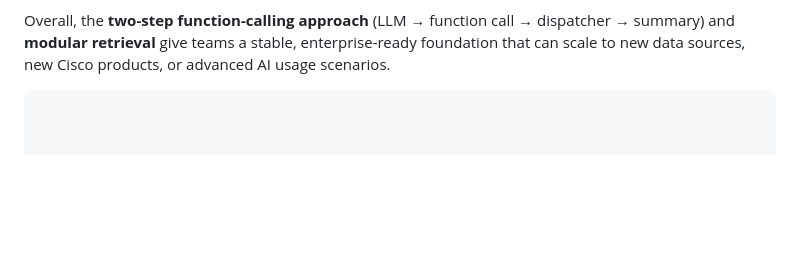
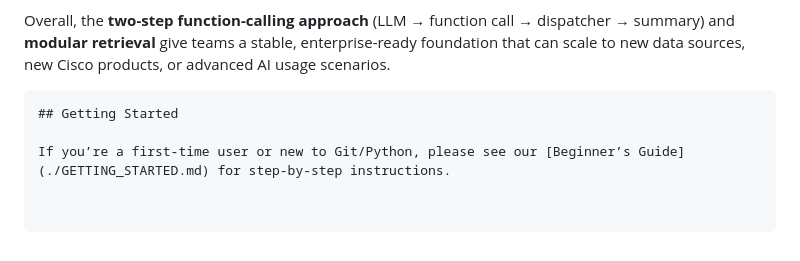
Before and after one commit to APO-SRE/cisco-data-bridge-ai-agent, a Markdown page: README.md, the part around the change. GitHub-like rendering; blank space fills up the shorter version.

Commit message:
Added Getting Started Instructions

````diff
--- a/README.md
+++ b/README.md
@@ -178,3 +178,6 @@ style Clients fill:#D1FFD1,stroke:#333,stroke-width:2px
 
 Overall, the **two-step function-calling approach** (LLM → function call → dispatcher → summary) and **modular retrieval** give teams a stable, enterprise-ready foundation that can scale to new data sources, new Cisco products, or advanced AI usage scenarios.
 ```
+## Getting Started
+
+If you’re a first-time user or new to Git/Python, please see our [Beginner’s Guide](./GETTING_STARTED.md) for step-by-step instructions.
````
Also changed, not shown: GETTING_STARTED.md (added, +275 -0 lines).
